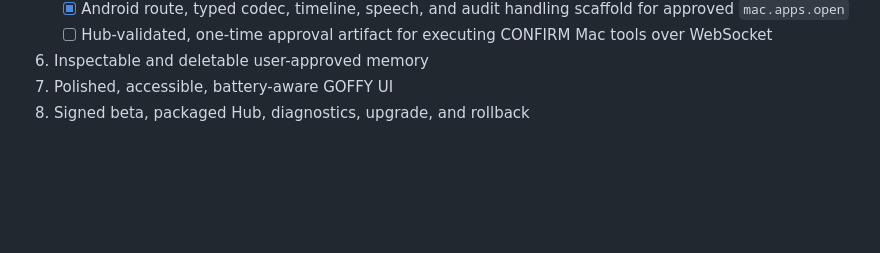
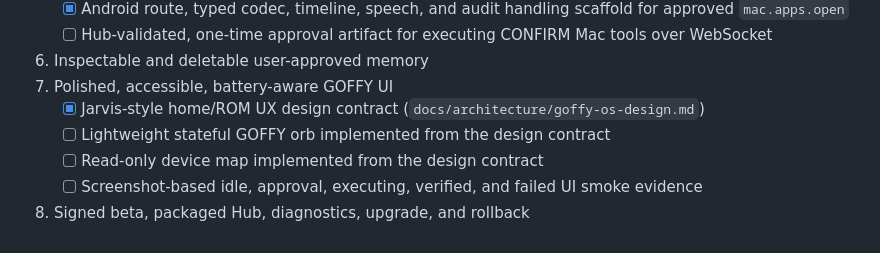
Before and after one commit to kakarot0105/goffy-os, a Markdown page: ROADMAP.md, the part around the change. GitHub-like rendering; blank space fills up the shorter version.

```diff
--- a/ROADMAP.md
+++ b/ROADMAP.md
@@ -173,4 +173,9 @@
      tools over WebSocket
 6. Inspectable and deletable user-approved memory
 7. Polished, accessible, battery-aware GOFFY UI
+   - [x] Jarvis-style home/ROM UX design contract
+     (`docs/architecture/goffy-os-design.md`)
+   - [ ] Lightweight stateful GOFFY orb implemented from the design contract
+   - [ ] Read-only device map implemented from the design contract
+   - [ ] Screenshot-based idle, approval, executing, verified, and failed UI smoke evidence
 8. Signed beta, packaged Hub, diagnostics, upgrade, and rollback
```
Also changed, not shown: README.md (+2 -0 lines), docs/architecture/goffy-os-design.md (added, +323 -0 lines).
